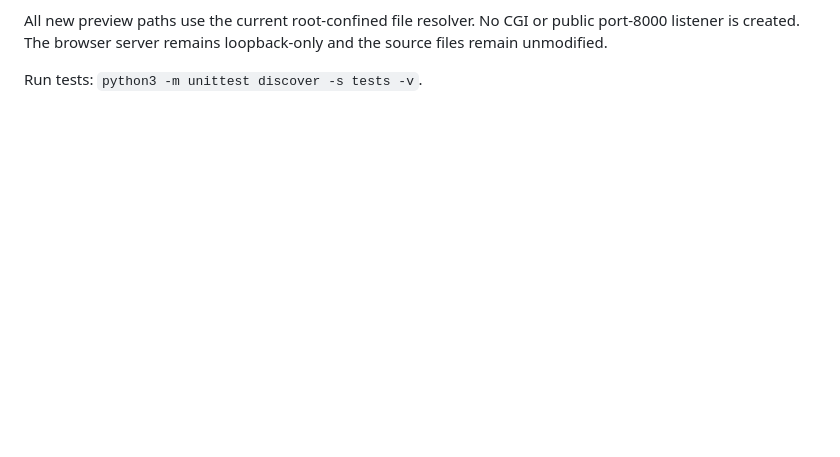
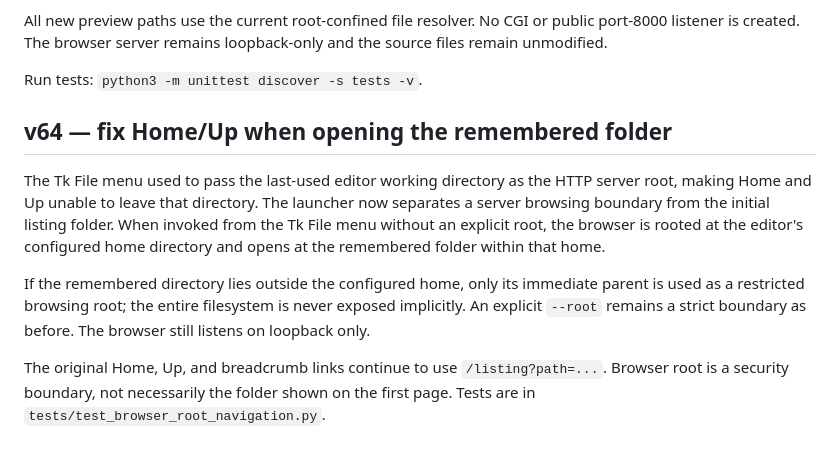
Before and after one commit to ZigliLucien/ZigliEditorAndFileManager, a Markdown page: python/BROWSER_FILE_MANAGER.md, the part around the change. Rendered like a GitHub page; blank space fills up the shorter version.

Commit message:
Document browser root versus remembered start-folder navigation

```diff
--- a/python/BROWSER_FILE_MANAGER.md
+++ b/python/BROWSER_FILE_MANAGER.md
@@ -518,3 +518,23 @@ or public port-8000 listener is created. The browser server remains
 loopback-only and the source files remain unmodified.
 
 Run tests: `python3 -m unittest discover -s tests -v`.
+
+
+## v64 — fix Home/Up when opening the remembered folder
+
+The Tk File menu used to pass the last-used editor working directory as
+the HTTP server root, making Home and Up unable to leave that directory.
+The launcher now separates a server browsing boundary from the initial
+listing folder. When invoked from the Tk File menu without an explicit
+root, the browser is rooted at the editor's configured home directory
+and opens at the remembered folder within that home.
+
+If the remembered directory lies outside the configured home, only its
+immediate parent is used as a restricted browsing root; the entire
+filesystem is never exposed implicitly. An explicit `--root` remains a
+strict boundary as before. The browser still listens on loopback only.
+
+The original Home, Up, and breadcrumb links continue to use
+`/listing?path=...`. Browser root is a security boundary, not necessarily
+the folder shown on the first page. Tests are in
+`tests/test_browser_root_navigation.py`.
```
